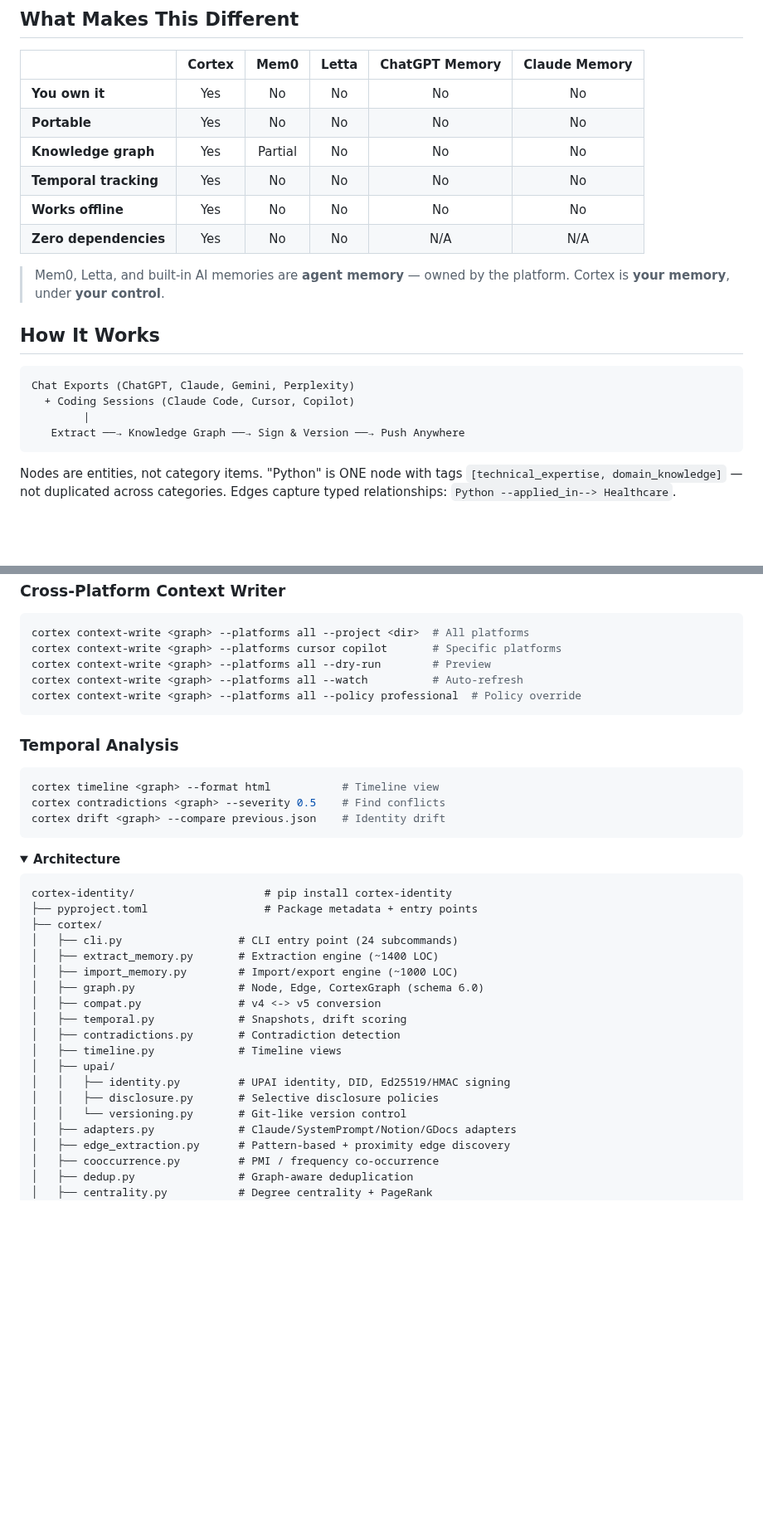
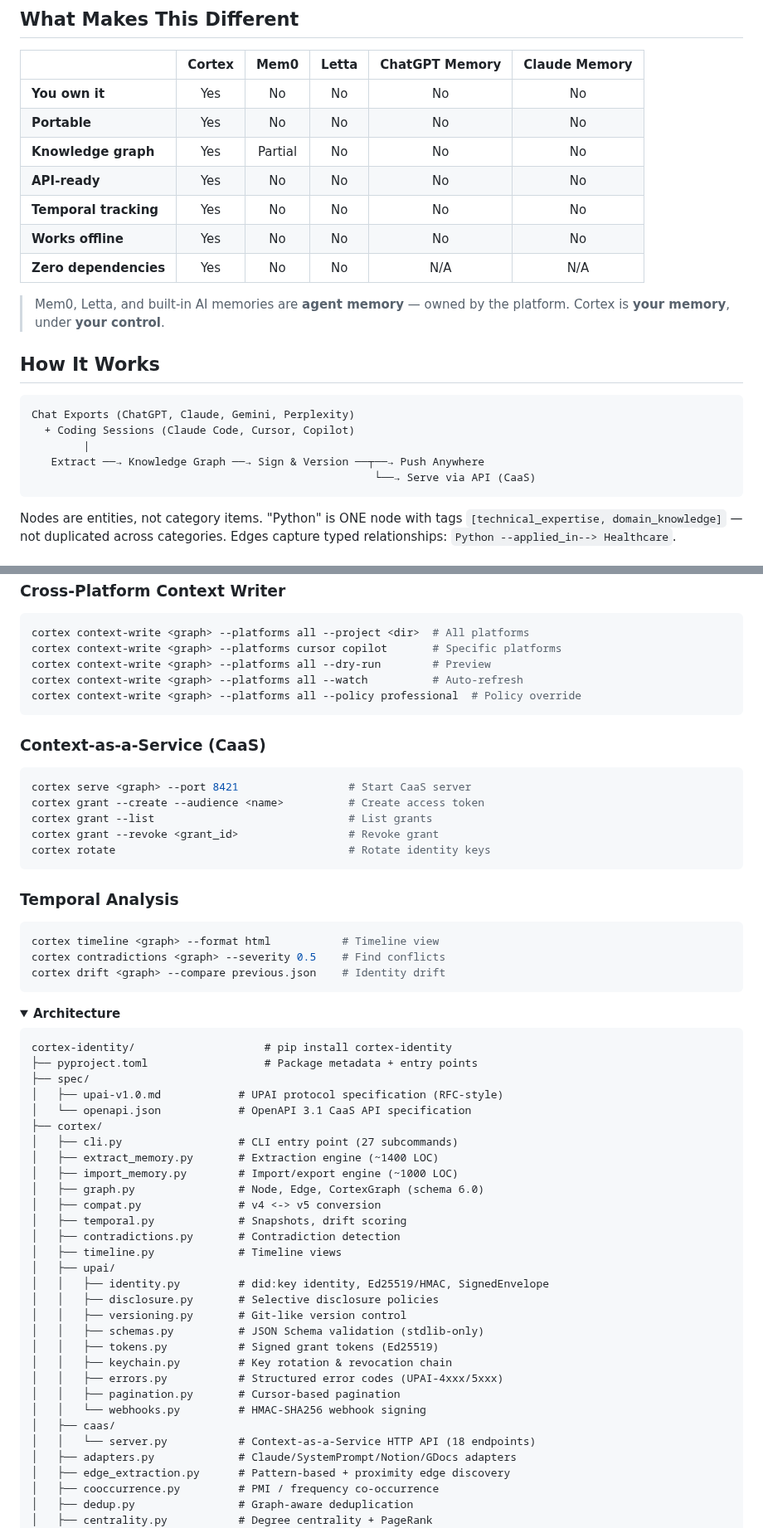
Before and after one commit to Junebugg1214/Cortex-AI, a Markdown page: README.md, 2 parts joined by grey strips. Shown at 83% size. GitHub-like rendering; folded sections open; blank space fills up the shorter version.

````diff
--- a/README.md
+++ b/README.md
@@ -40,6 +40,7 @@ cortex viz output/context.json --output graph.html
 | **You own it** | Yes | No | No | No | No |
 | **Portable** | Yes | No | No | No | No |
 | **Knowledge graph** | Yes | Partial | No | No | No |
+| **API-ready** | Yes | No | No | No | No |
 | **Temporal tracking** | Yes | No | No | No | No |
 | **Works offline** | Yes | No | No | No | No |
 | **Zero dependencies** | Yes | No | No | N/A | N/A |
@@ -52,7 +53,8 @@ cortex viz output/context.json --output graph.html
 Chat Exports (ChatGPT, Claude, Gemini, Perplexity)
   + Coding Sessions (Claude Code, Cursor, Copilot)
         |
-   Extract ──→ Knowledge Graph ──→ Sign & Version ──→ Push Anywhere
+   Extract ──→ Knowledge Graph ──→ Sign & Version ──┬──→ Push Anywhere
+                                                     └──→ Serve via API (CaaS)
 ```
 
 Nodes are entities, not category items. "Python" is ONE node with tags `[technical_expertise, domain_knowledge]` — not duplicated across categories. Edges capture typed relationships: `Python --applied_in--> Healthcare`.
@@ -420,6 +462,16 @@ cortex context-write <graph> --platforms all --watch          # Auto-refresh
 cortex context-write <graph> --platforms all --policy professional  # Policy override
 ```
 
+### Context-as-a-Service (CaaS)
+
+```bash
+cortex serve <graph> --port 8421                 # Start CaaS server
+cortex grant --create --audience <name>          # Create access token
+cortex grant --list                              # List grants
+cortex grant --revoke <grant_id>                 # Revoke grant
+cortex rotate                                    # Rotate identity keys
+```
+
 ### Temporal Analysis
 
 ```bash
@@ -436,8 +488,11 @@ cortex drift <graph> --compare previous.json    # Identity drift
 ```
 cortex-identity/                    # pip install cortex-identity
 ├── pyproject.toml                  # Package metadata + entry points
+├── spec/
+│   ├── upai-v1.0.md            # UPAI protocol specification (RFC-style)
+│   └── openapi.json            # OpenAPI 3.1 CaaS API specification
 ├── cortex/
-│   ├── cli.py                  # CLI entry point (24 subcommands)
+│   ├── cli.py                  # CLI entry point (27 subcommands)
 │   ├── extract_memory.py       # Extraction engine (~1400 LOC)
 │   ├── import_memory.py        # Import/export engine (~1000 LOC)
 │   ├── graph.py                # Node, Edge, CortexGraph (schema 6.0)
@@ -446,9 +501,17 @@ cortex-identity/                    # pip install cortex-identity
 │   ├── contradictions.py       # Contradiction detection
 │   ├── timeline.py             # Timeline views
 │   ├── upai/
-│   │   ├── identity.py         # UPAI identity, DID, Ed25519/HMAC signing
+│   │   ├── identity.py         # did:key identity, Ed25519/HMAC, SignedEnvelope
 │   │   ├── disclosure.py       # Selective disclosure policies
-│   │   └── versioning.py       # Git-like version control
+│   │   ├── versioning.py       # Git-like version control
+│   │   ├── schemas.py          # JSON Schema validation (stdlib-only)
+│   │   ├── tokens.py           # Signed grant tokens (Ed25519)
+│   │   ├── keychain.py         # Key rotation & revocation chain
+│   │   ├── errors.py           # Structured error codes (UPAI-4xxx/5xxx)
+│   │   ├── pagination.py       # Cursor-based pagination
+│   │   └── webhooks.py         # HMAC-SHA256 webhook signing
+│   ├── caas/
+│   │   └── server.py           # Context-as-a-Service HTTP API (18 endpoints)
 │   ├── adapters.py             # Claude/SystemPrompt/Notion/GDocs adapters
 │   ├── edge_extraction.py      # Pattern-based + proximity edge discovery
 │   ├── cooccurrence.py         # PMI / frequency co-occurrence
````
Also changed, not shown: other parts of README.md (+45 -4 lines).
